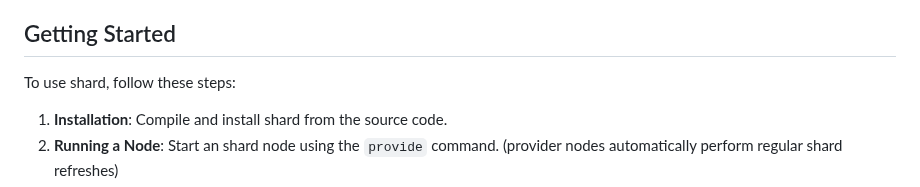
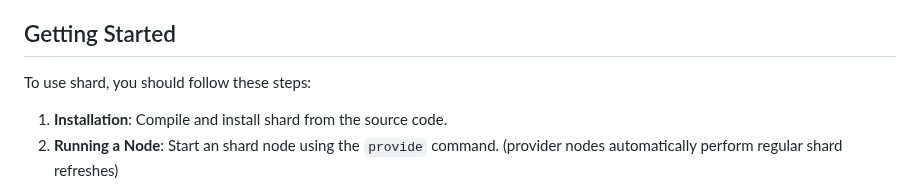
Before and after one commit to 10d9e/shard, a Markdown page: README.md, the part around the change. GitHub-like rendering.

```diff
--- a/README.md
+++ b/README.md
@@ -8,7 +8,7 @@ SHARD is a decentralized network node built to facilitate a secure and robust th
 
 ## Getting Started
 
-To use shard, follow these steps:
+To use shard, you should follow these steps:
 
 1. **Installation**: Compile and install shard from the source code.
 2. **Running a Node**: Start an shard node using the `provide` command. (provider nodes automatically perform regular shard refreshes)
```
